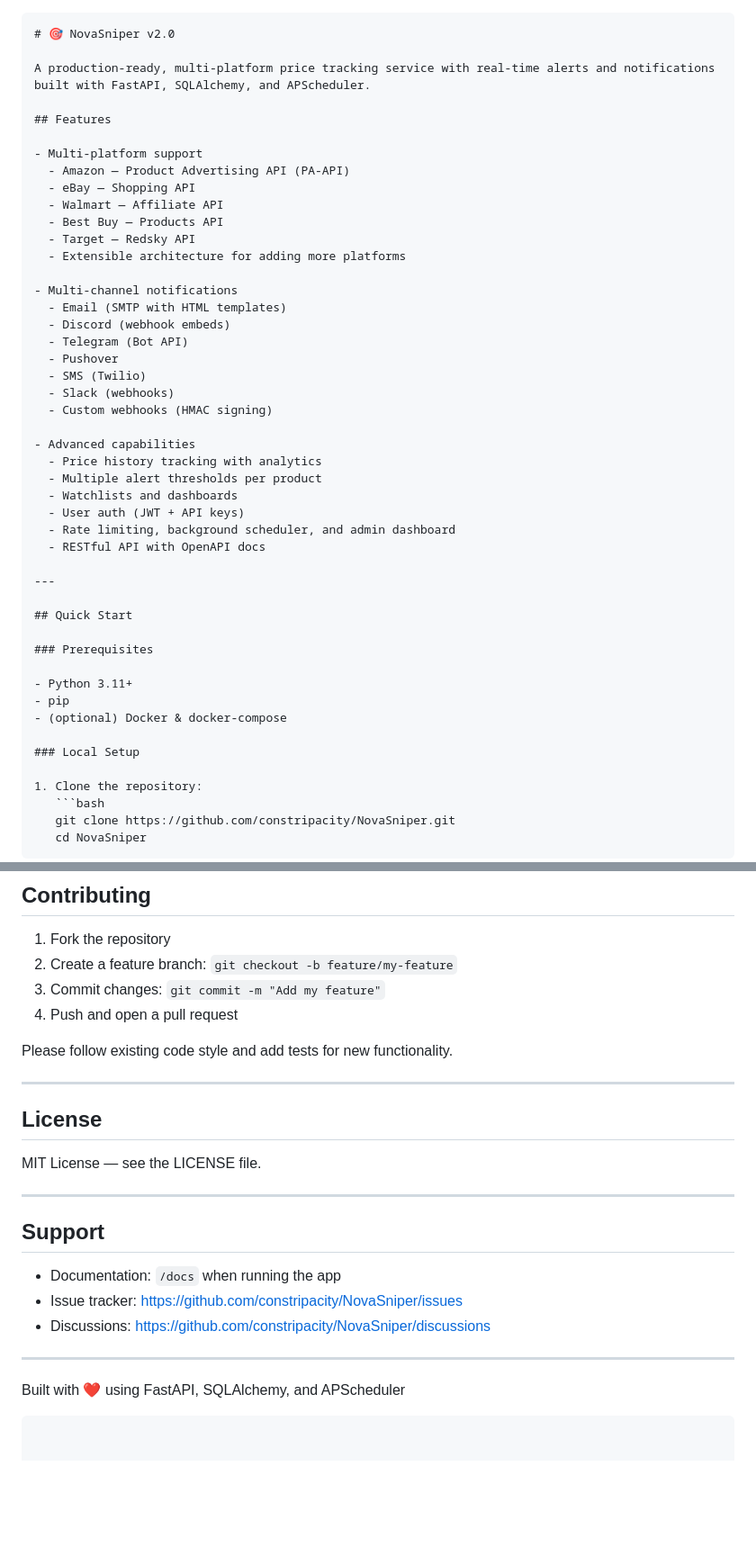
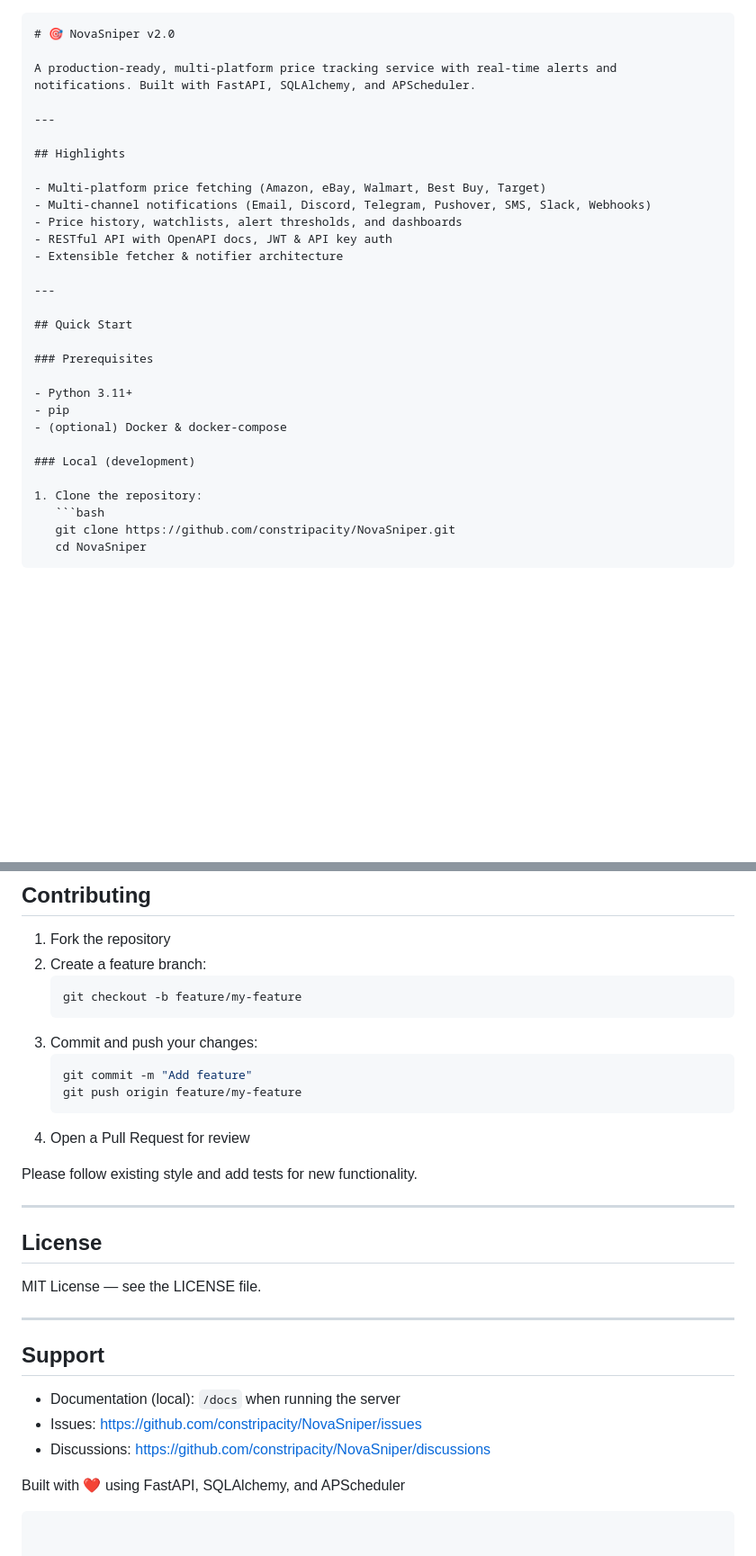
Before and after one commit to constripacity/NovaSniper, a Markdown page: README.md, 2 parts joined by grey strips. Shown at 90% size. Drawn GitHub-style; blank space fills up the shorter version.

Commit message:
Revise README for clarity and structure
Updated README to improve clarity and organization. Consolidated features and highlights, revised setup instructions, and enhanced API usage section.

````diff
--- a/README.md
+++ b/README.md
@@ -1,34 +1,17 @@
 ```markdown
 # 🎯 NovaSniper v2.0
 
-A production-ready, multi-platform price tracking service with real-time alerts and notifications built with FastAPI, SQLAlchemy, and APScheduler.
+A production-ready, multi-platform price tracking service with real-time alerts and notifications. Built with FastAPI, SQLAlchemy, and APScheduler.
 
-## Features
+---
 
-- Multi-platform support
-  - Amazon — Product Advertising API (PA-API)
-  - eBay — Shopping API
-  - Walmart — Affiliate API
-  - Best Buy — Products API
-  - Target — Redsky API
-  - Extensible architecture for adding more platforms
+## Highlights
 
-- Multi-channel notifications
-  - Email (SMTP with HTML templates)
-  - Discord (webhook embeds)
-  - Telegram (Bot API)
-  - Pushover
-  - SMS (Twilio)
-  - Slack (webhooks)
-  - Custom webhooks (HMAC signing)
-
-- Advanced capabilities
-  - Price history tracking with analytics
-  - Multiple alert thresholds per product
-  - Watchlists and dashboards
-  - User auth (JWT + API keys)
-  - Rate limiting, background scheduler, and admin dashboard
-  - RESTful API with OpenAPI docs
+- Multi-platform price fetching (Amazon, eBay, Walmart, Best Buy, Target)
+- Multi-channel notifications (Email, Discord, Telegram, Pushover, SMS, Slack, Webhooks)
+- Price history, watchlists, alert thresholds, and dashboards
+- RESTful API with OpenAPI docs, JWT & API key auth
+- Extensible fetcher & notifier architecture
 
 ---
 
@@ -40,7 +23,7 @@ A production-ready, multi-platform price tracking service with real-time alerts
 - pip
 - (optional) Docker & docker-compose
 
-### Local Setup
+### Local (development)
 
 1. Clone the repository:
    ```bash
@@ -346,11 +317,18 @@ class NewChannelNotifier(BaseNotifier):
 ## Contributing
 
 1. Fork the repository
-2. Create a feature branch: `git checkout -b feature/my-feature`
-3. Commit changes: `git commit -m "Add my feature"`
-4. Push and open a pull request
+2. Create a feature branch:
+   ```bash
+   git checkout -b feature/my-feature
+   ```
+3. Commit and push your changes:
+   ```bash
+   git commit -m "Add feature"
+   git push origin feature/my-feature
+   ```
+4. Open a Pull Request for review
 
-Please follow existing code style and add tests for new functionality.
+Please follow existing style and add tests for new functionality.
 
 ---
 
@@ -362,11 +340,9 @@ MIT License — see the LICENSE file.
 
 ## Support
 
-- Documentation: `/docs` when running the app
-- Issue tracker: https://github.com/constripacity/NovaSniper/issues
+- Documentation (local): `/docs` when running the server
+- Issues: https://github.com/constripacity/NovaSniper/issues
 - Discussions: https://github.com/constripacity/NovaSniper/discussions
-
----
 
 Built with ❤️ using FastAPI, SQLAlchemy, and APScheduler
 ```
````
Also changed, not shown: other parts of README.md (+37 -49 lines).
